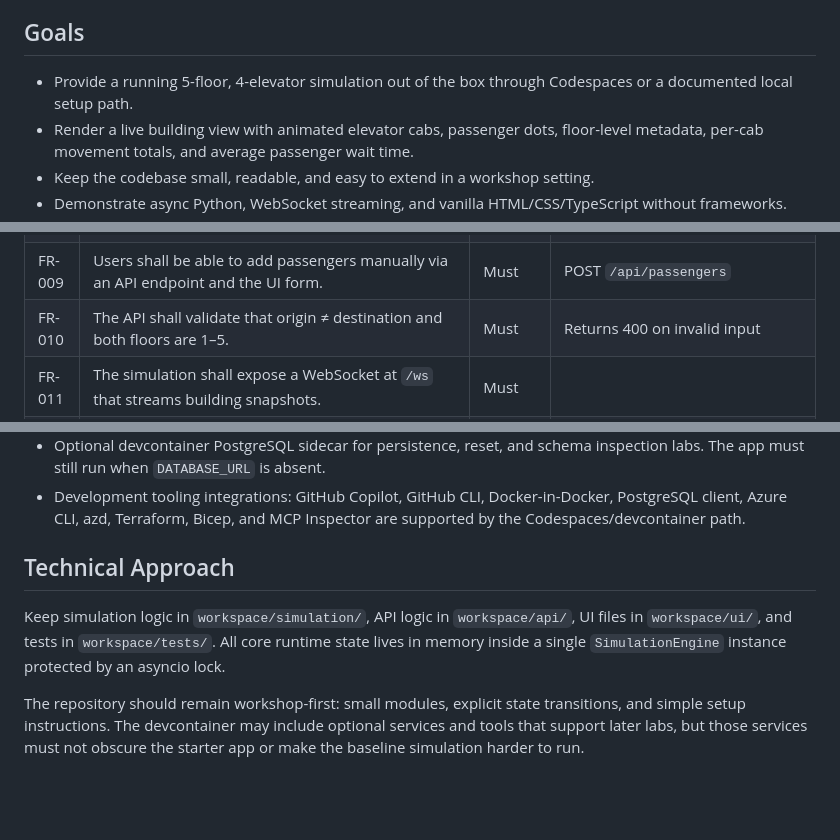
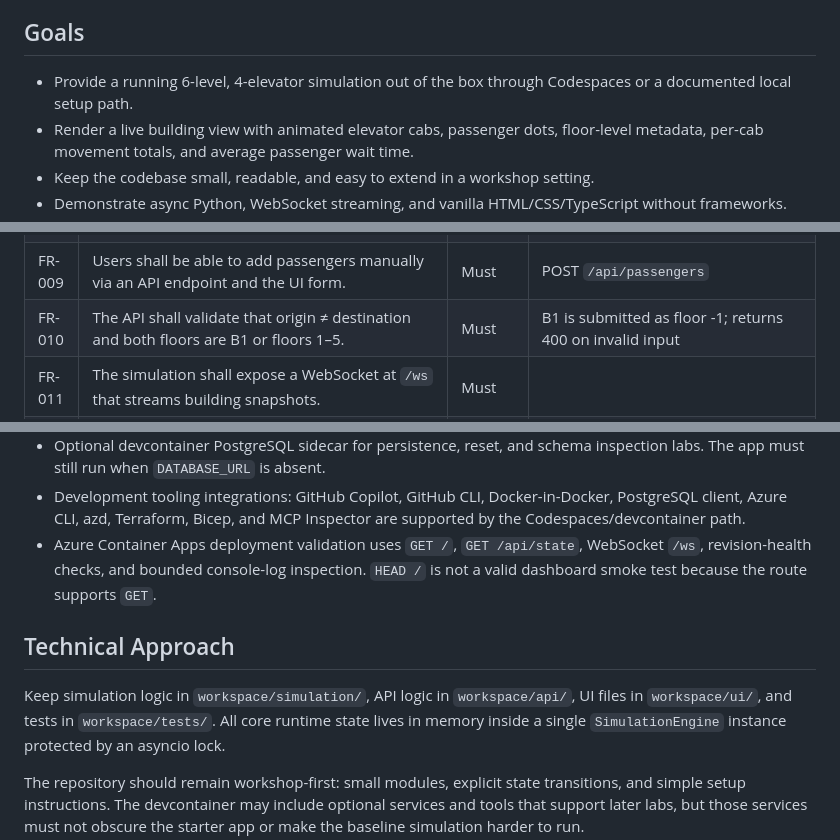
Before and after one commit to ms-mfg-community/ghcp-elevator-dispatch, a Markdown page: docs/prd-elevator-dispatch.md, 3 parts joined by grey strips. Drawn GitHub-style; blank space fills up the shorter version.

```diff
--- a/docs/prd-elevator-dispatch.md
+++ b/docs/prd-elevator-dispatch.md
@@ -89,7 +90,7 @@ can extend in subsequent lab steps.
 
 ## Goals
 
-- Provide a running 5-floor, 4-elevator simulation out of the box through Codespaces or a documented local setup path.
+- Provide a running 6-level, 4-elevator simulation out of the box through Codespaces or a documented local setup path.
 - Render a live building view with animated elevator cabs,
   passenger dots, floor-level metadata, per-cab movement
   totals, and average passenger wait time.
@@ -248,7 +250,7 @@ can extend in subsequent lab steps.
 | FR-007 | If no compatible elevator exists, the passenger shall be queued until one becomes available. | Must | Pending passenger list in Building |
 | FR-008 | Passengers shall spawn randomly each tick based on a configurable spawn chance (default 0.3). | Must | |
 | FR-009 | Users shall be able to add passengers manually via an API endpoint and the UI form. | Must | POST `/api/passengers` |
-| FR-010 | The API shall validate that origin ≠ destination and both floors are 1–5. | Must | Returns 400 on invalid input |
+| FR-010 | The API shall validate that origin ≠ destination and both floors are B1 or floors 1–5. | Must | B1 is submitted as floor -1; returns 400 on invalid input |
 | FR-011 | The simulation shall expose a WebSocket at `/ws` that streams building snapshots. | Must | |
 | FR-012 | The UI shall render a live building view with elevator cabs and passenger dots. | Must | |
 | FR-013 | Each elevator shall track a `passengers_moved` counter incremented on drop-off. | Must | |
@@ -360,10 +366,13 @@ can extend in subsequent lab steps.
   `DATABASE_URL` is absent.
 - Development tooling integrations: GitHub Copilot, GitHub CLI, Docker-in-Docker, PostgreSQL client, Azure CLI, azd,
   Terraform, Bicep, and MCP Inspector are supported by the Codespaces/devcontainer path.
+- Azure Container Apps deployment validation uses `GET /`, `GET /api/state`, WebSocket `/ws`, revision-health checks,
+  and bounded console-log inspection. `HEAD /` is not a valid dashboard smoke test because the route supports `GET`.
 
 ## Technical Approach
 
-Keep simulation logic in `workspace/simulation/`, API logic in `workspace/api/`, UI files in `workspace/ui/`, and tests in
+Keep simulation logic in `workspace/simulation/`, API logic in `workspace/api/`, UI files in `workspace/ui/`, and
+tests in
 `workspace/tests/`. All core runtime state lives in memory inside a single `SimulationEngine` instance protected by an
 asyncio lock.
 
```
Also changed, not shown: other parts of docs/prd-elevator-dispatch.md (+37 -8 lines).
